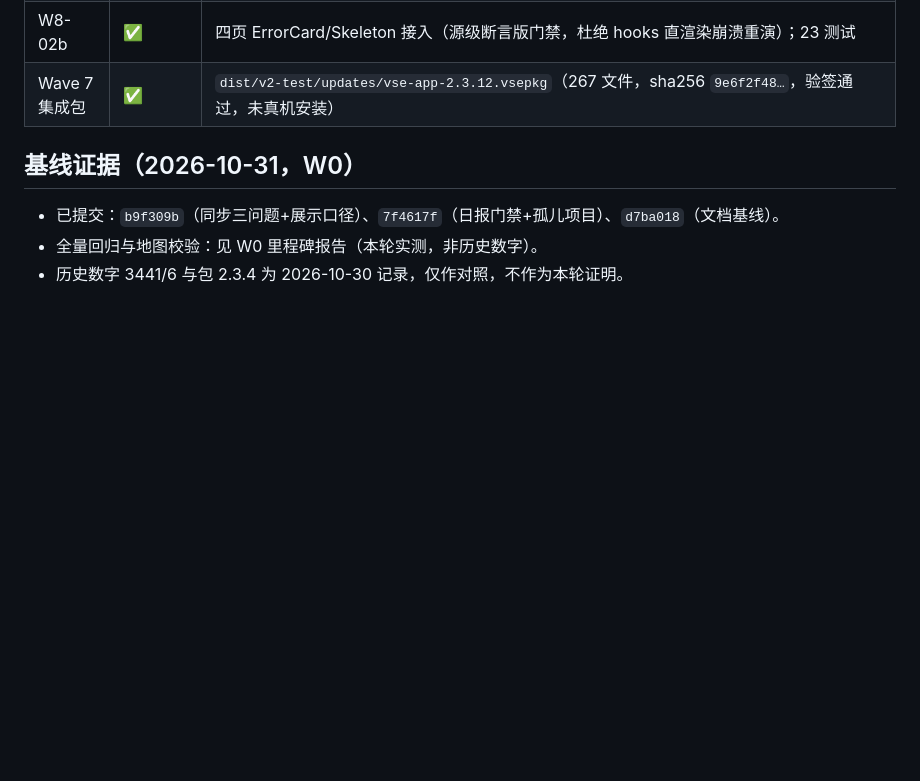
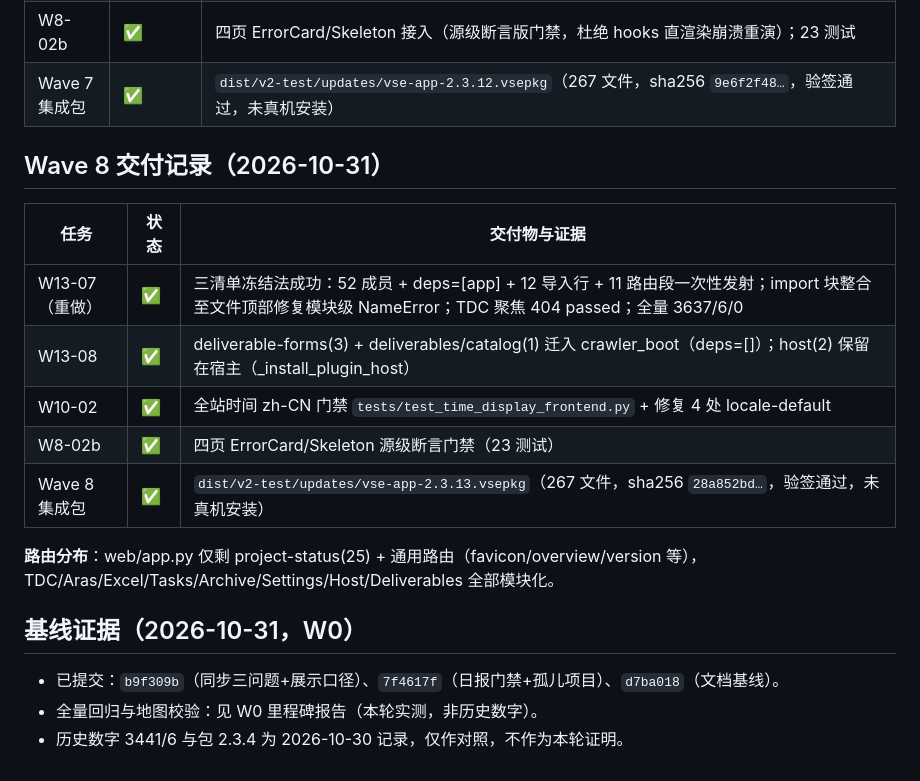
Before and after one commit to CaptainLynch/vse-toolbox, a Markdown page: docs/refactor-v2/REQ_TRACEABILITY.md, the part around the change. Rendered like a GitHub page; blank space fills up the shorter version.

```diff
--- a/docs/refactor-v2/REQ_TRACEABILITY.md
+++ b/docs/refactor-v2/REQ_TRACEABILITY.md
@@ -235,6 +235,19 @@
 | W8-02b | ✅ | 四页 ErrorCard/Skeleton 接入（源级断言版门禁，杜绝 hooks 直渲染崩溃重演）；23 测试 |
 | Wave 7 集成包 | ✅ | `dist/v2-test/updates/vse-app-2.3.12.vsepkg`（267 文件，sha256 `9e6f2f48…`，验签通过，未真机安装） |
 
+
+## Wave 8 交付记录（2026-10-31）
+
+| 任务 | 状态 | 交付物与证据 |
+|---|---|---|
+| W13-07（重做） | ✅ | 三清单冻结法成功：52 成员 + deps=[app] + 12 导入行 + 11 路由段一次性发射；import 块整合至文件顶部修复模块级 NameError；TDC 聚焦 404 passed；全量 3637/6/0 |
+| W13-08 | ✅ | deliverable-forms(3) + deliverables/catalog(1) 迁入 crawler_boot（deps=[]）；host(2) 保留在宿主（_install_plugin_host） |
+| W10-02 | ✅ | 全站时间 zh-CN 门禁 `tests/test_time_display_frontend.py` + 修复 4 处 locale-default |
+| W8-02b | ✅ | 四页 ErrorCard/Skeleton 源级断言门禁（23 测试） |
+| Wave 8 集成包 | ✅ | `dist/v2-test/updates/vse-app-2.3.13.vsepkg`（267 文件，sha256 `28a852bd…`，验签通过，未真机安装） |
+
+**路由分布**：web/app.py 仅剩 project-status(25) + 通用路由（favicon/overview/version 等），TDC/Aras/Excel/Tasks/Archive/Settings/Host/Deliverables 全部模块化。
+
 ## 基线证据（2026-10-31，W0）
 
 - 已提交：`b9f309b`（同步三问题+展示口径）、`7f4617f`（日报门禁+孤儿项目）、`d7ba018`（文档基线）。
```
Also changed, not shown: memory/CURRENT_STATE.md (+15 -0 lines).
